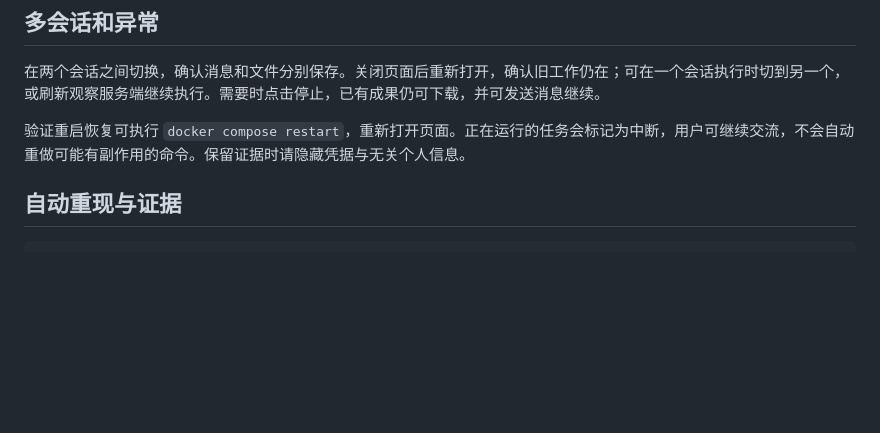
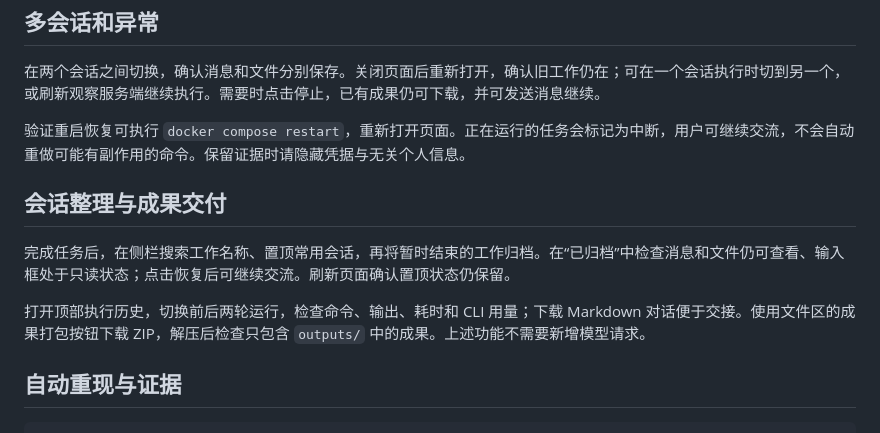
Before and after one commit to ssddxg/cloud-agent-workbench-exam-20261117, a Markdown page: demo/README.md, the part around the change. GitHub-like rendering; blank space fills up the shorter version.

````diff
--- a/demo/README.md
+++ b/demo/README.md
@@ -34,6 +34,12 @@
 
 验证重启恢复可执行 `docker compose restart`，重新打开页面。正在运行的任务会标记为中断，用户可继续交流，不会自动重做可能有副作用的命令。保留证据时请隐藏凭据与无关个人信息。
 
+## 会话整理与成果交付
+
+完成任务后，在侧栏搜索工作名称、置顶常用会话，再将暂时结束的工作归档。在“已归档”中检查消息和文件仍可查看、输入框处于只读状态；点击恢复后可继续交流。刷新页面确认置顶状态仍保留。
+
+打开顶部执行历史，切换前后两轮运行，检查命令、输出、耗时和 CLI 用量；下载 Markdown 对话便于交接。使用文件区的成果打包按钮下载 ZIP，解压后检查只包含 `outputs/` 中的成果。上述功能不需要新增模型请求。
+
 ## 自动重现与证据
 
 ```bash
````
Also changed, not shown: README.md (+2 -2 lines), evidence/README.md (+6 -5 lines), evidence/screenshots/01-workspace.png, evidence/screenshots/02-material-preview.png, evidence/screenshots/05-mobile.png, evidence/screenshots/06-session-organization.png (added), evidence/screenshots/07-execution-history.png (added), evidence/screenshots/08-artifacts.png (added), 2 other files.
